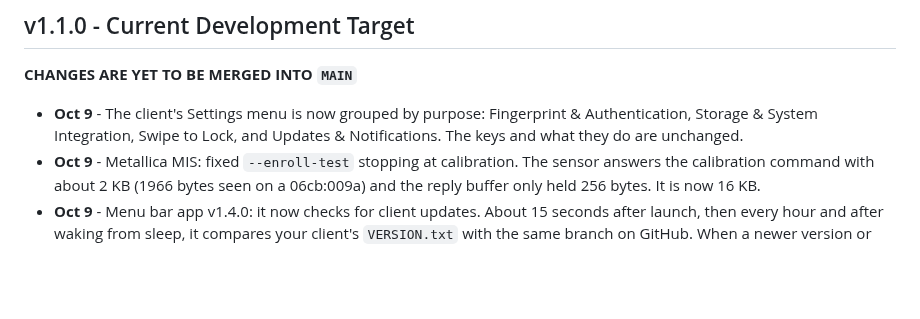
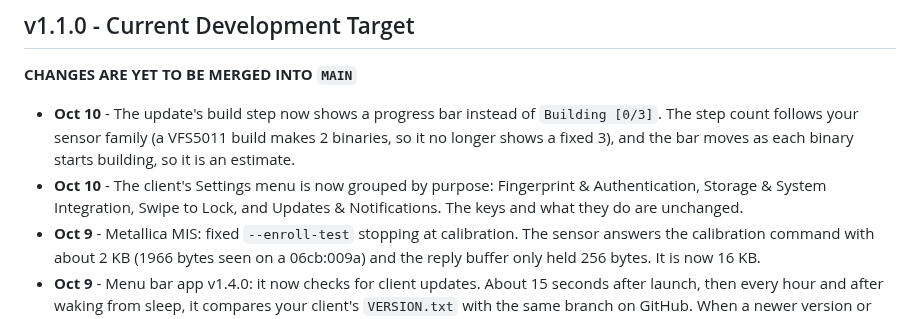
Before and after one commit to hackintosh-user/VFS5011-hackintosh, a Markdown page: CHANGELOG.md, the part around the change. Drawn GitHub-style; blank space fills up the shorter version.

Commit message:
hangelog: Oct 10 entries for Settings groups and build progress bar
Moves the Settings menu entry to Oct 10 and adds an entry for the update build progress bar.

````diff
--- a/CHANGELOG.md
+++ b/CHANGELOG.md
@@ -6,7 +6,8 @@ All notable changes to the Hackintosh-TouchID fingerprint authentication project
 ## v1.1.0 - Current Development Target
 **CHANGES ARE YET TO BE MERGED INTO ```MAIN```**
 
-- **Oct 9** - The client's Settings menu is now grouped by purpose: Fingerprint & Authentication, Storage & System Integration, Swipe to Lock, and Updates & Notifications. The keys and what they do are unchanged.
+- **Oct 10** - The update's build step now shows a progress bar instead of `Building [0/3]`. The step count follows your sensor family (a VFS5011 build makes 2 binaries, so it no longer shows a fixed 3), and the bar moves as each binary starts building, so it is an estimate.
+- **Oct 10** - The client's Settings menu is now grouped by purpose: Fingerprint & Authentication, Storage & System Integration, Swipe to Lock, and Updates & Notifications. The keys and what they do are unchanged.
 - **Oct 9** - Metallica MIS: fixed `--enroll-test` stopping at calibration. The sensor answers the calibration command with about 2 KB (1966 bytes seen on a 06cb:009a) and the reply buffer only held 256 bytes. It is now 16 KB.
 - **Oct 9** - Menu bar app v1.4.0: it now checks for client updates. About 15 seconds after launch, then every hour and after waking from sleep, it compares your client's `VERSION.txt` with the same branch on GitHub. When a newer version or build exists it posts a notification with an **Update Client** button, once per published build. The button opens your default terminal and runs `hack-touchid --menu-updater`. If the client has not been run yet (no `hack-touchid` in your PATH) the check stays quiet.
 - **Oct 9** - New launch argument `--menu-updater`: checks for a client update and installs it right away, with no prompts. It is what the menu bar app's Update Client button runs. If the build fails, the current install is left untouched.
````
